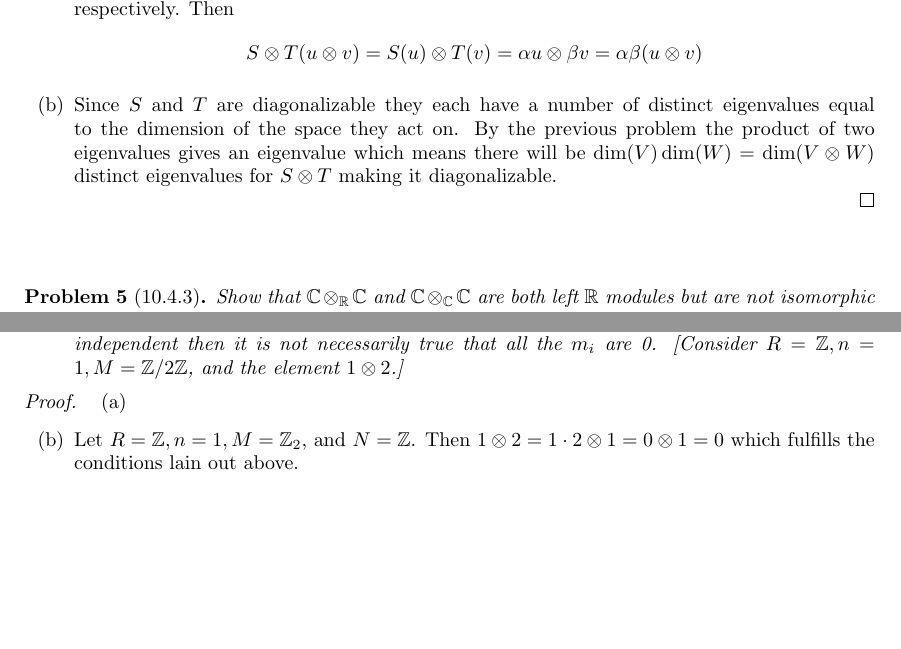
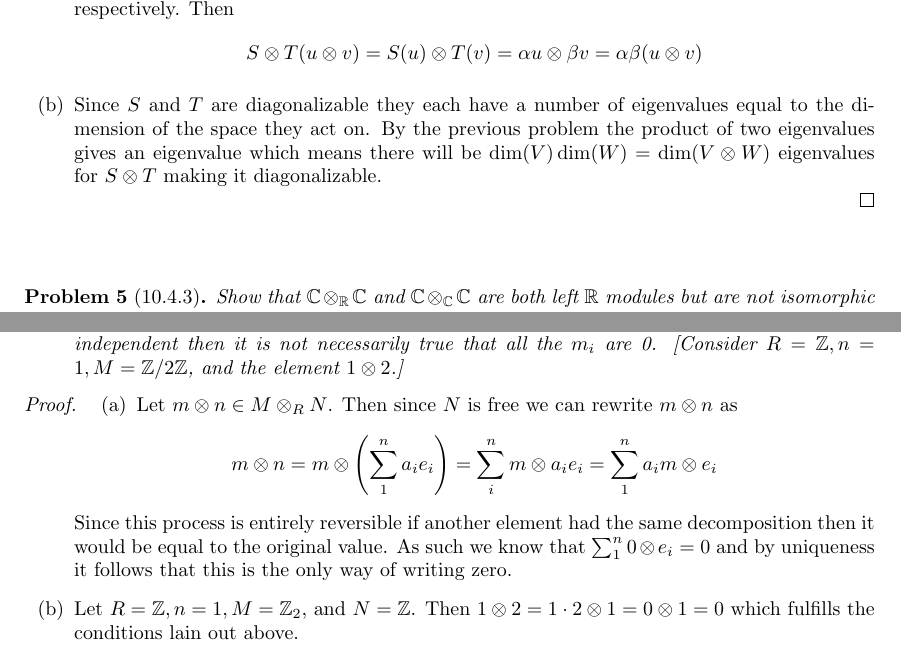
Before and after one commit to albenzo/MATH-7211, a LaTeX problem sheet (hw6/hw6.tex): two parts of pages 3 and 4 of 6, joined at a grey line, cut so that both start at the same text, the shorter picture padded with empty space. Compiled offline with pdfLaTeX.

Commit message:
Finished hw6

```diff
--- a/hw6/hw6.tex
+++ b/hw6/hw6.tex
@@ -185,9 +185,9 @@
       S\otimes T(u\otimes v) = S(u)\otimes T(v)= \alpha u\otimes \beta v = \alpha\beta (u\otimes v)
     \]
   \item[(b)] Since $S$ and $T$ are diagonalizable they each have a number
-    of distinct eigenvalues equal to the dimension of the space they act on.
+    of eigenvalues equal to the dimension of the space they act on.
     By the previous problem the product of two eigenvalues gives an eigenvalue
-    which means there will be $\dim(V)\dim(W)=\dim(V\otimes W)$ distinct eigenvalues
+    which means there will be $\dim(V)\dim(W)=\dim(V\otimes W)$ eigenvalues
     for $S\otimes T$ making it diagonalizable.
   \end{enumerate}
 \end{proof}
@@ -269,7 +269,14 @@
 
 \begin{proof}
   \begin{enumerate}
-  \item[(a)]
+  \item[(a)] Let $m\otimes n\in M\otimes_R N$. Then since $N$ is free we can rewrite $m\otimes n$ as
+    \[
+      m\otimes n = m \otimes \left(\sum_1^n a_i e_i\right) = \sum_i^n m\otimes a_i e_i= \sum_1^n a_i m \otimes e_i
+    \]
+    Since this process is entirely reversible if another element had the same
+    decomposition then it would be equal to the original value. As such we know
+    that $\sum_1^n 0\otimes e_i=0 $ and by uniqueness it follows that this is the only way of
+    writing zero.
   \item[(b)] Let $R=\bb{Z},n=1,M=\bb{Z}_2$, and $N=\bb{Z}$. Then $1\otimes 2=1\cdot 2\otimes 1=0\otimes 1=0$
     which fulfills the conditions lain out above.
   \end{enumerate}
```
Also changed, not shown: hw6/hw6.pdf.
